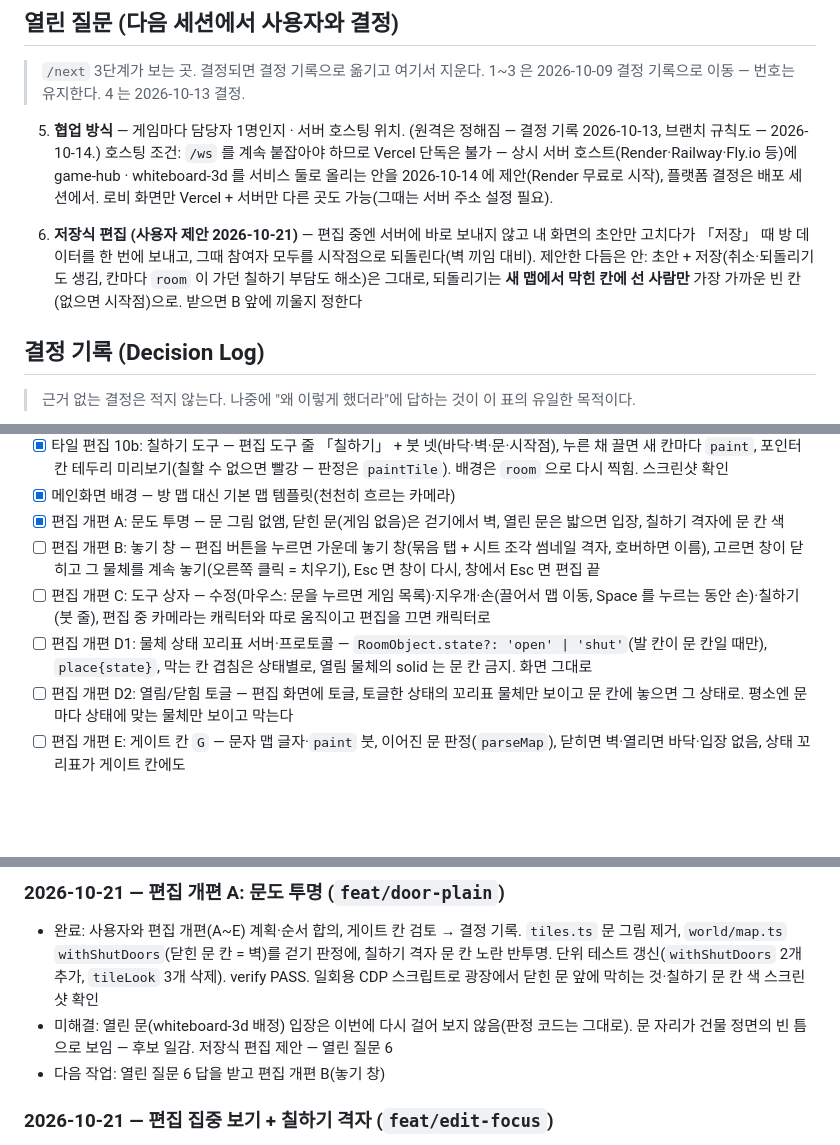
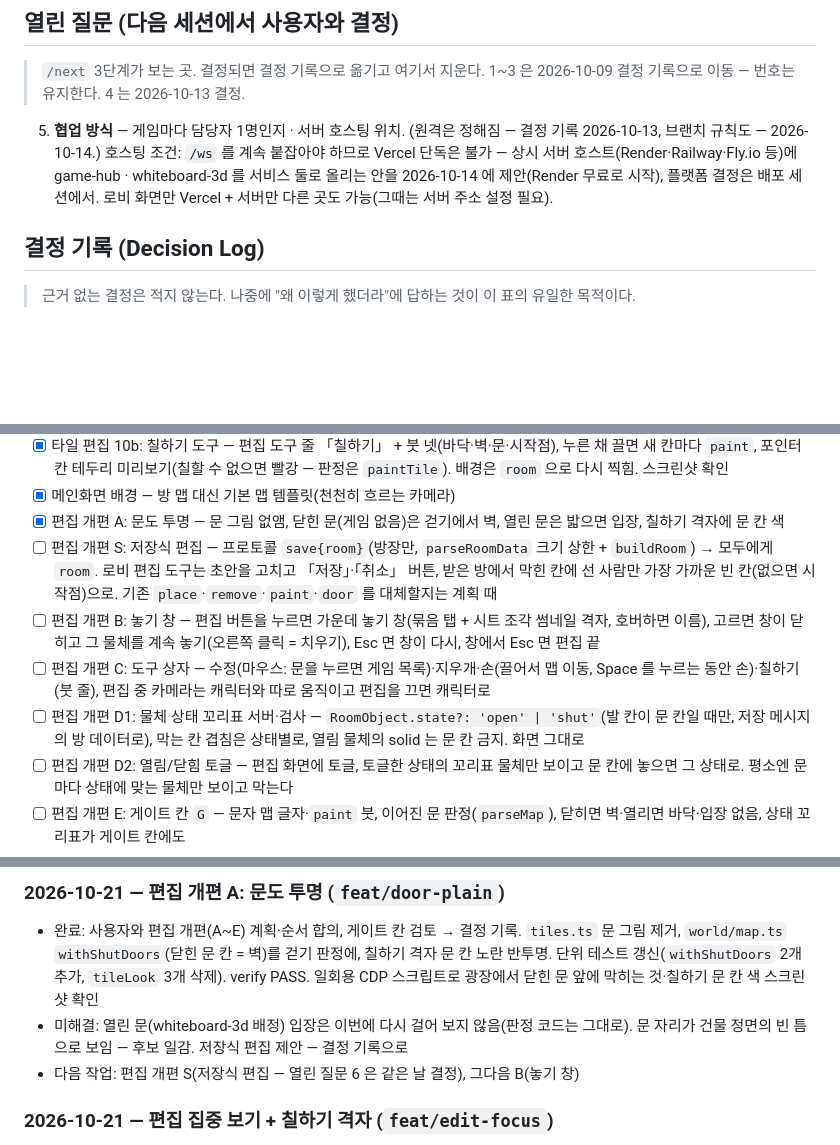
Before and after one commit to jeonginwoo/game-hub, a Markdown page: docs/PROGRESS.md, 3 parts joined by grey strips. Drawn GitHub-style; blank space fills up the shorter version.

Commit message:
docs: 저장식 편집 결정 기록 + 작업 큐에 편집 개편 S
- 저장 때 한 번에 보내고, 막힌 칸에 선 사람만 가장 가까운 빈 칸으로 (열린 질문 6 종결)
- S 를 B 앞에, D1 은 저장 메시지의 방 데이터로 꼬리표

Co-Authored-By: Claude Opus 5.5 (1M context) <noreply@anthropic.com>

```diff
--- a/docs/PROGRESS.md
+++ b/docs/PROGRESS.md
@@ -16,8 +16,6 @@
 > `/next` 3단계가 보는 곳. 결정되면 결정 기록으로 옮기고 여기서 지운다. 1~3 은 2026-10-09 결정 기록으로 이동 — 번호는 유지한다. 4 는 2026-10-13 결정.
 
 5. **협업 방식** — 게임마다 담당자 1명인지 · 서버 호스팅 위치. (원격은 정해짐 — 결정 기록 2026-10-13, 브랜치 규칙도 — 2026-10-14.) 호스팅 조건: `/ws` 를 계속 붙잡아야 하므로 Vercel 단독은 불가 — 상시 서버 호스트(Render·Railway·Fly.io 등)에 game-hub · whiteboard-3d 를 서비스 둘로 올리는 안을 2026-10-14 에 제안(Render 무료로 시작), 플랫폼 결정은 배포 세션에서. 로비 화면만 Vercel + 서버만 다른 곳도 가능(그때는 서버 주소 설정 필요).
-
-6. **저장식 편집 (사용자 제안 2026-10-21)** — 편집 중엔 서버에 바로 보내지 않고 내 화면의 초안만 고치다가 「저장」 때 방 데이터를 한 번에 보내고, 그때 참여자 모두를 시작점으로 되돌린다(벽 끼임 대비). 제안한 다듬은 안: 초안 + 저장(취소·되돌리기도 생김, 칸마다 `room` 이 가던 칠하기 부담도 해소)은 그대로, 되돌리기는 **새 맵에서 막힌 칸에 선 사람만** 가장 가까운 빈 칸(없으면 시작점)으로. 받으면 B 앞에 끼울지 정한다
 
 ## 결정 기록 (Decision Log)
 
@@ -114,9 +113,10 @@
 - [x] 타일 편집 10b: 칠하기 도구 — 편집 도구 줄 「칠하기」 + 붓 넷(바닥·벽·문·시작점), 누른 채 끌면 새 칸마다 `paint`, 포인터 칸 테두리 미리보기(칠할 수 없으면 빨강 — 판정은 `paintTile`). 배경은 `room` 으로 다시 찍힘. 스크린샷 확인
 - [x] 메인화면 배경 — 방 맵 대신 기본 맵 템플릿(천천히 흐르는 카메라)
 - [x] 편집 개편 A: 문도 투명 — 문 그림 없앰, 닫힌 문(게임 없음)은 걷기에서 벽, 열린 문은 밟으면 입장, 칠하기 격자에 문 칸 색
+- [ ] 편집 개편 S: 저장식 편집 — 프로토콜 `save{room}`(방장만, `parseRoomData` 크기 상한 + `buildRoom`) → 모두에게 `room`. 로비 편집 도구는 초안을 고치고 「저장」·「취소」 버튼, 받은 방에서 막힌 칸에 선 사람만 가장 가까운 빈 칸(없으면 시작점)으로. 기존 `place`·`remove`·`paint`·`door` 를 대체할지는 계획 때
 - [ ] 편집 개편 B: 놓기 창 — 편집 버튼을 누르면 가운데 놓기 창(묶음 탭 + 시트 조각 썸네일 격자, 호버하면 이름), 고르면 창이 닫히고 그 물체를 계속 놓기(오른쪽 클릭 = 치우기), Esc 면 창이 다시, 창에서 Esc 면 편집 끝
 - [ ] 편집 개편 C: 도구 상자 — 수정(마우스: 문을 누르면 게임 목록)·지우개·손(끌어서 맵 이동, Space 를 누르는 동안 손)·칠하기(붓 줄), 편집 중 카메라는 캐릭터와 따로 움직이고 편집을 끄면 캐릭터로
-- [ ] 편집 개편 D1: 물체 상태 꼬리표 서버·프로토콜 — `RoomObject.state?: 'open' | 'shut'`(발 칸이 문 칸일 때만), `place{state}`, 막는 칸 겹침은 상태별로, 열림 물체의 solid 는 문 칸 금지. 화면 그대로
+- [ ] 편집 개편 D1: 물체 상태 꼬리표 서버·검사 — `RoomObject.state?: 'open' | 'shut'`(발 칸이 문 칸일 때만, 저장 메시지의 방 데이터로), 막는 칸 겹침은 상태별로, 열림 물체의 solid 는 문 칸 금지. 화면 그대로
 - [ ] 편집 개편 D2: 열림/닫힘 토글 — 편집 화면에 토글, 토글한 상태의 꼬리표 물체만 보이고 문 칸에 놓으면 그 상태로. 평소엔 문마다 상태에 맞는 물체만 보이고 막는다
 - [ ] 편집 개편 E: 게이트 칸 `G` — 문자 맵 글자·`paint` 붓, 이어진 문 판정(`parseMap`), 닫히면 벽·열리면 바닥·입장 없음, 상태 꼬리표가 게이트 칸에도
 - [ ] 방 영구 저장 — 호스팅(열린 질문 5) 결정 뒤. 그 전에는 큐에서 멈춘다
@@ -177,8 +177,8 @@
 
 ### 2026-10-21 — 편집 개편 A: 문도 투명 (`feat/door-plain`)
 - 완료: 사용자와 편집 개편(A~E) 계획·순서 합의, 게이트 칸 검토 → 결정 기록. `tiles.ts` 문 그림 제거, `world/map.ts` `withShutDoors`(닫힌 문 칸 = 벽)를 걷기 판정에, 칠하기 격자 문 칸 노란 반투명. 단위 테스트 갱신(`withShutDoors` 2개 추가, `tileLook` 3개 삭제). verify PASS. 일회용 CDP 스크립트로 광장에서 닫힌 문 앞에 막히는 것·칠하기 문 칸 색 스크린샷 확인
-- 미해결: 열린 문(whiteboard-3d 배정) 입장은 이번에 다시 걸어 보지 않음(판정 코드는 그대로). 문 자리가 건물 정면의 빈 틈으로 보임 — 후보 일감. 저장식 편집 제안 — 열린 질문 6
-- 다음 작업: 열린 질문 6 답을 받고 편집 개편 B(놓기 창)
+- 미해결: 열린 문(whiteboard-3d 배정) 입장은 이번에 다시 걸어 보지 않음(판정 코드는 그대로). 문 자리가 건물 정면의 빈 틈으로 보임 — 후보 일감. 저장식 편집 제안 — 결정 기록으로
+- 다음 작업: 편집 개편 S(저장식 편집 — 열린 질문 6 은 같은 날 결정), 그다음 B(놓기 창)
 
 ### 2026-10-21 — 편집 집중 보기 + 칠하기 격자 (`feat/edit-focus`)
 - 완료: `setEditing` 이 `body.hub-editing`(CSS 로 머리 위 글·채팅창 숨김)·포커스 빼기, 루프가 내·남 캐릭터 `visible` 을 편집 여부로, 편집 중 Enter 는 채팅을 열지 않음. `buildCellMarks` 가 모든 칸에 반투명 바탕 + 1px 격자(벽·시작점은 제 색). verify PASS. 일회용 CDP 스크립트로 편집 켜기·끄기·도구 바꾸기 뒤 Esc 동작 확인(정상)
```
Also changed, not shown: other parts of docs/PROGRESS.md (+2 -1 lines).
